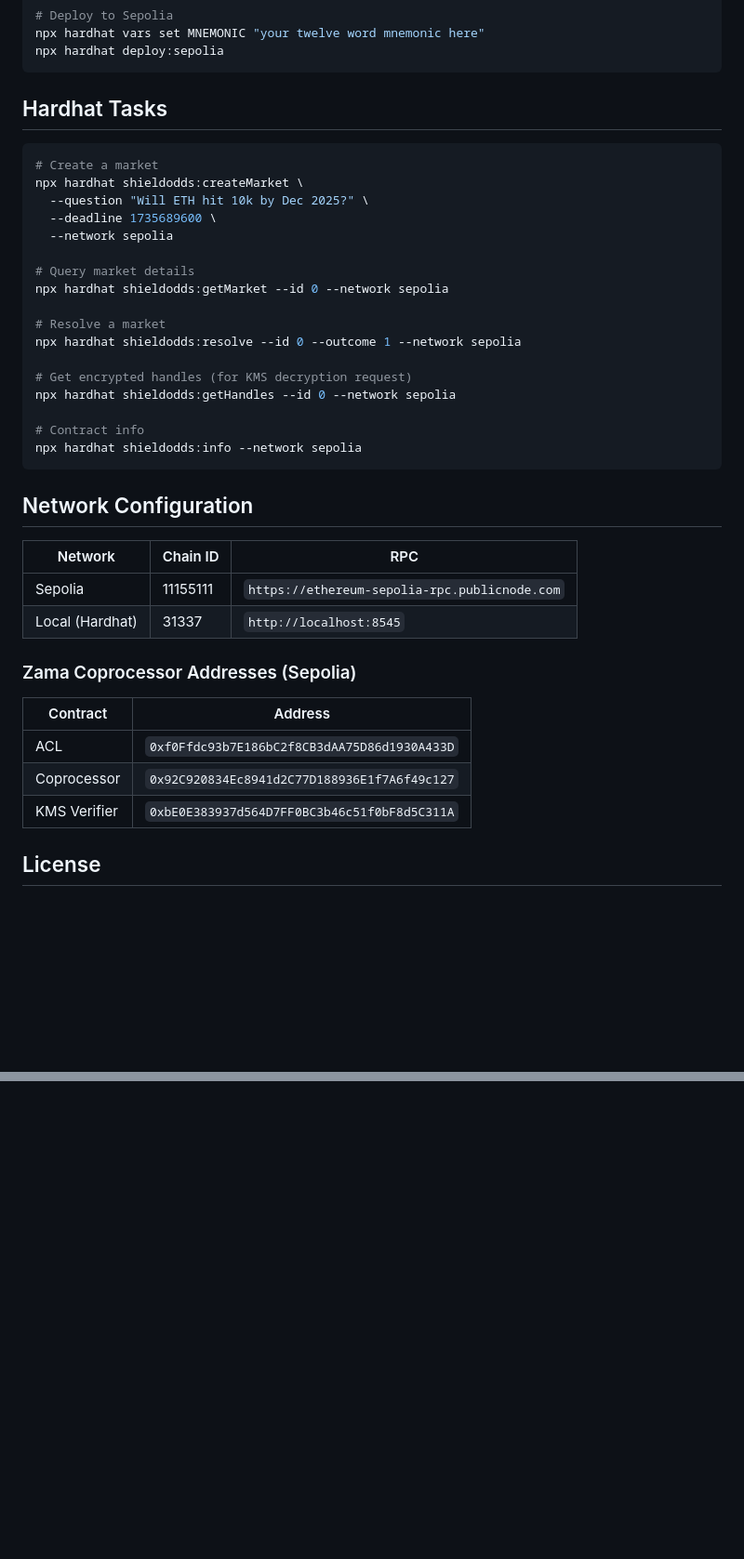
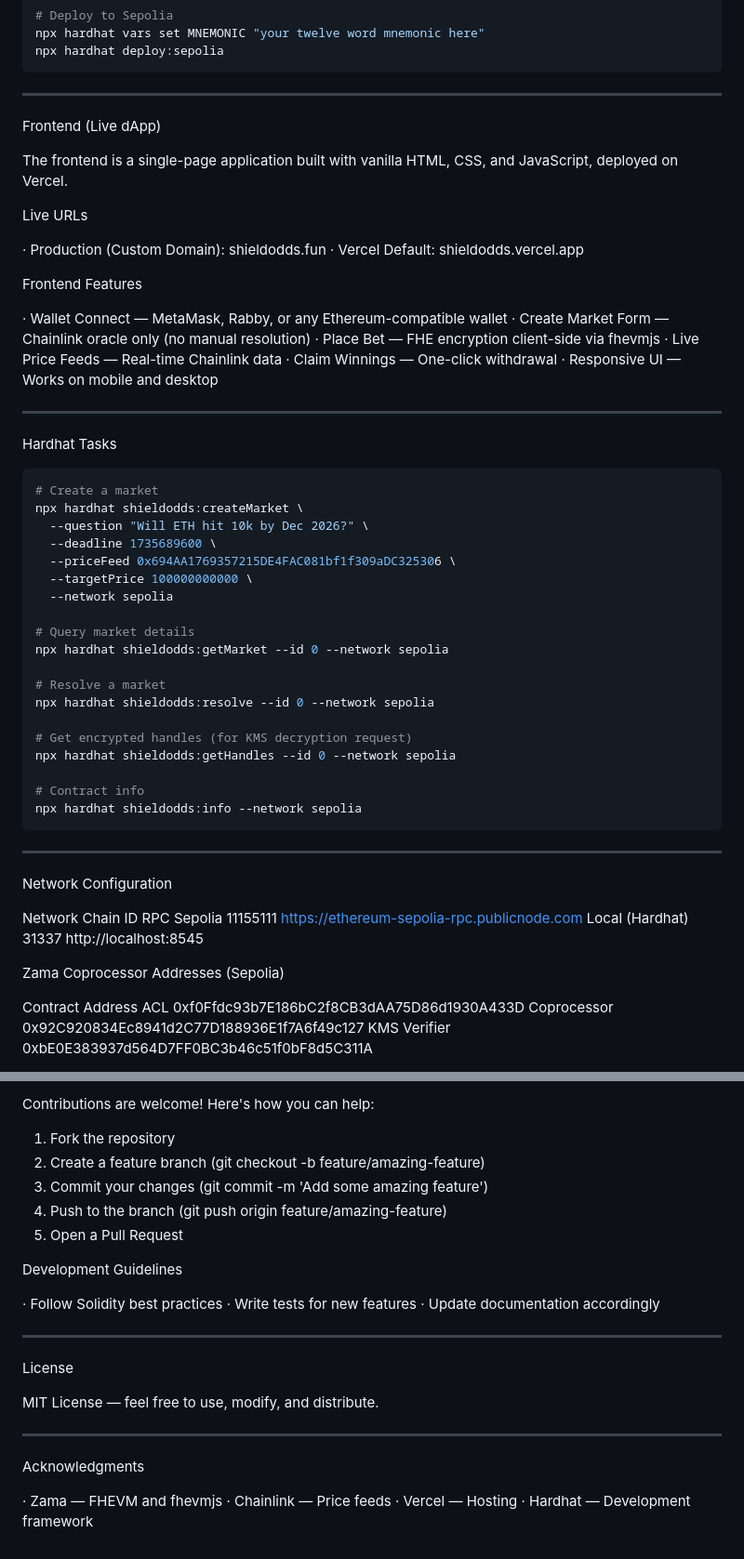
Before and after one commit to wumpomakeit/shieldodds, a Markdown page: README.md, 2 parts joined by grey strips. Shown at 93% size. GitHub-like rendering; blank space fills up the shorter version.

````diff
--- a/README.md
+++ b/README.md
@@ -59,20 +116,44 @@ npx hardhat vars set MNEMONIC "your twelve word mnemonic here"
 npx hardhat deploy:sepolia
 ```
 
-## Hardhat Tasks
+---
+
+Frontend (Live dApp)
+
+The frontend is a single-page application built with vanilla HTML, CSS, and JavaScript, deployed on Vercel.
+
+Live URLs
+
+· Production (Custom Domain): shieldodds.fun
+· Vercel Default: shieldodds.vercel.app
+
+Frontend Features
+
+· Wallet Connect — MetaMask, Rabby, or any Ethereum-compatible wallet
+· Create Market Form — Chainlink oracle only (no manual resolution)
+· Place Bet — FHE encryption client-side via fhevmjs
+· Live Price Feeds — Real-time Chainlink data
+· Claim Winnings — One-click withdrawal
+· Responsive UI — Works on mobile and desktop
+
+---
+
+Hardhat Tasks
 
 ```bash
 # Create a market
 npx hardhat shieldodds:createMarket \
-  --question "Will ETH hit 10k by Dec 2025?" \
+  --question "Will ETH hit 10k by Dec 2026?" \
   --deadline 1735689600 \
+  --priceFeed 0x694AA1769357215DE4FAC081bf1f309aDC325306 \
+  --targetPrice 100000000000 \
   --network sepolia
 
 # Query market details
 npx hardhat shieldodds:getMarket --id 0 --network sepolia
 
 # Resolve a market
-npx hardhat shieldodds:resolve --id 0 --outcome 1 --network sepolia
+npx hardhat shieldodds:resolve --id 0 --network sepolia
 
 # Get encrypted handles (for KMS decryption request)
 npx hardhat shieldodds:getHandles --id 0 --network sepolia
@@ -81,20 +162,18 @@ npx hardhat shieldodds:getHandles --id 0 --network sepolia
 npx hardhat shieldodds:info --network sepolia
 ```
 
-## Network Configuration
+---
 
-| Network | Chain ID | RPC |
-|---------|----------|-----|
-| Sepolia | 11155111 | `https://ethereum-sepolia-rpc.publicnode.com` |
-| Local (Hardhat) | 31337 | `http://localhost:8545` |
+Network Configuration
 
-### Zama Coprocessor Addresses (Sepolia)
+Network Chain ID RPC
+Sepolia 11155111 https://ethereum-sepolia-rpc.publicnode.com
+Local (Hardhat) 31337 http://localhost:8545
 
-| Contract | Address |
-|----------|---------|
-| ACL | `0xf0Ffdc93b7E186bC2f8CB3dAA75D86d1930A433D` |
-| Coprocessor | `0x92C920834Ec8941d2C77D188936E1f7A6f49c127` |
-| KMS Verifier | `0xbE0E383937d564D7FF0BC3b46c51f0bF8d5C311A` |
+Zama Coprocessor Addresses (Sepolia)
 
-## License
+Contract Address
+ACL 0xf0Ffdc93b7E186bC2f8CB3dAA75D86d1930A433D
+Coprocessor 0x92C920834Ec8941d2C77D188936E1f7A6f49c127
+KMS Verifier 0xbE0E383937d564D7FF0BC3b46c51f0bF8d5C311A
 
@@ -101,0 +195,28 @@ MIT
+Contributions are welcome! Here's how you can help:
+
+1. Fork the repository
+2. Create a feature branch (git checkout -b feature/amazing-feature)
+3. Commit your changes (git commit -m 'Add some amazing feature')
+4. Push to the branch (git push origin feature/amazing-feature)
+5. Open a Pull Request
+
+Development Guidelines
+
+· Follow Solidity best practices
+· Write tests for new features
+· Update documentation accordingly
+
+---
+
+License
+
+MIT License — feel free to use, modify, and distribute.
+
+---
+
+Acknowledgments
+
+· Zama — FHEVM and fhevmjs
+· Chainlink — Price feeds
+· Vercel — Hosting
+· Hardhat — Development framework
````
Also changed, not shown: other parts of README.md (+82 -11 lines).
